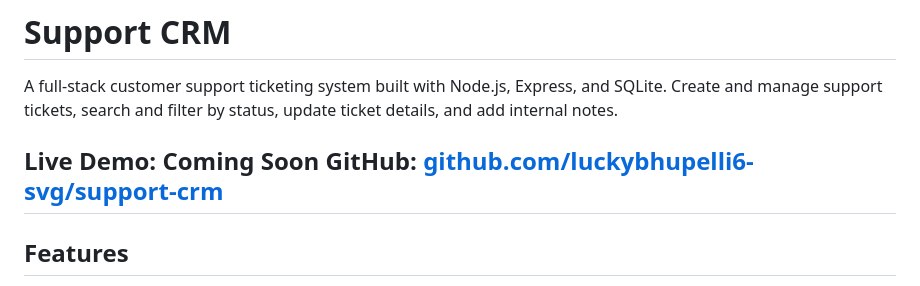
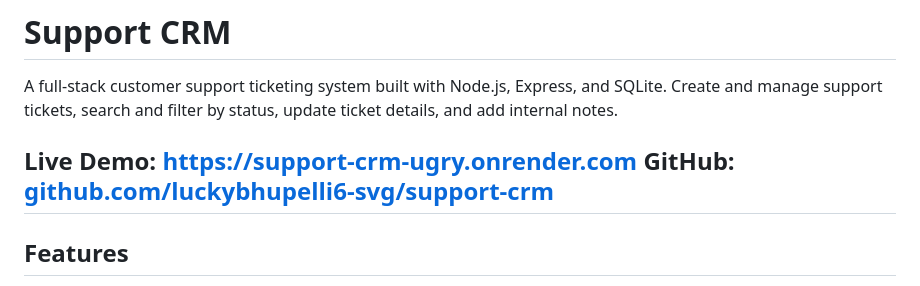
Before and after one commit to luckybhupelli6-svg/support-crm, a Markdown page: README.md, the part around the change. Rendered like a GitHub page.

```diff
--- a/README.md
+++ b/README.md
@@ -2,7 +2,7 @@
 
 A full-stack customer support ticketing system built with Node.js, Express, and SQLite. Create and manage support tickets, search and filter by status, update ticket details, and add internal notes.
 
-**Live Demo:** Coming Soon
+Live Demo: https://support-crm-ugry.onrender.com
 **GitHub:** [github.com/luckybhupelli6-svg/support-crm](https://github.com/luckybhupelli6-svg/support-crm)
 ---
 
```
